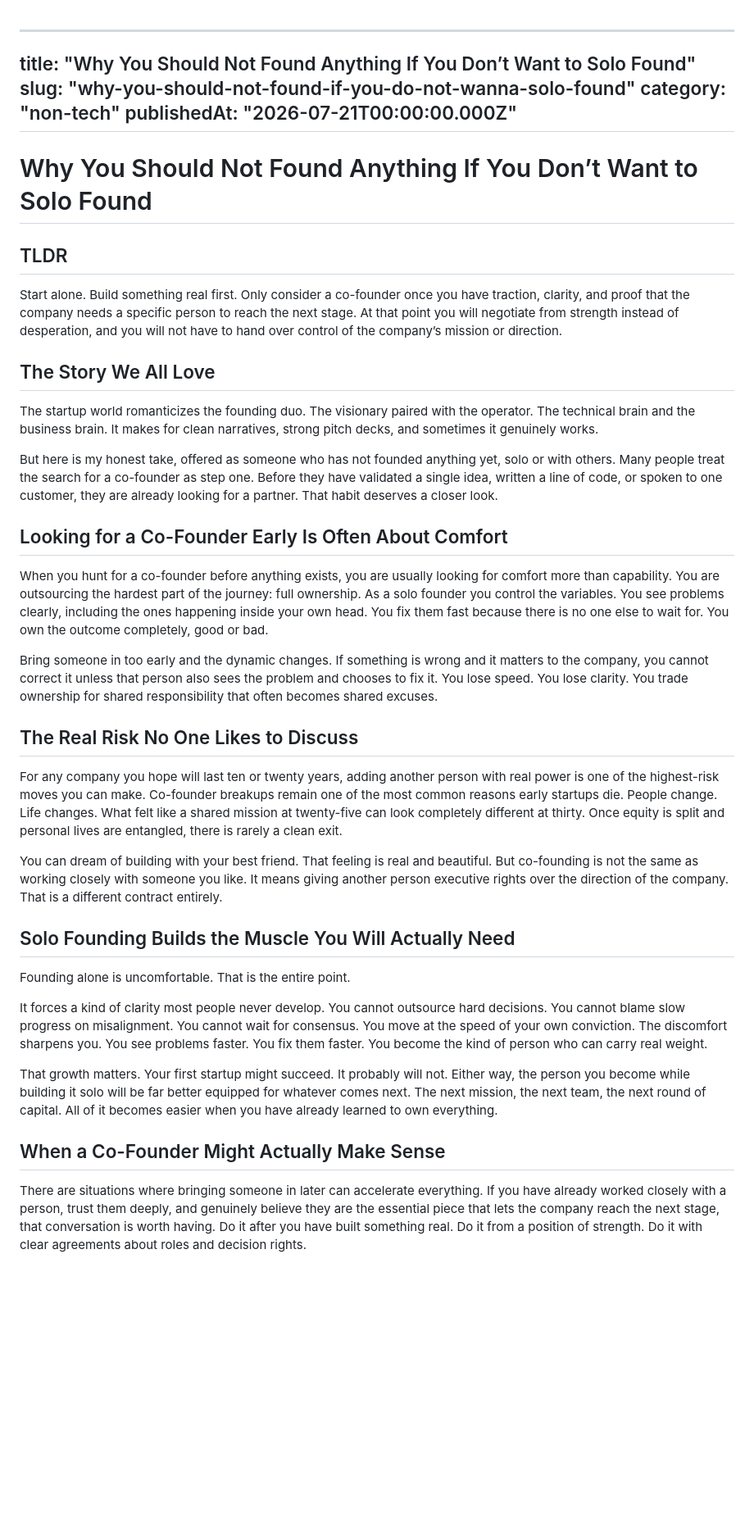
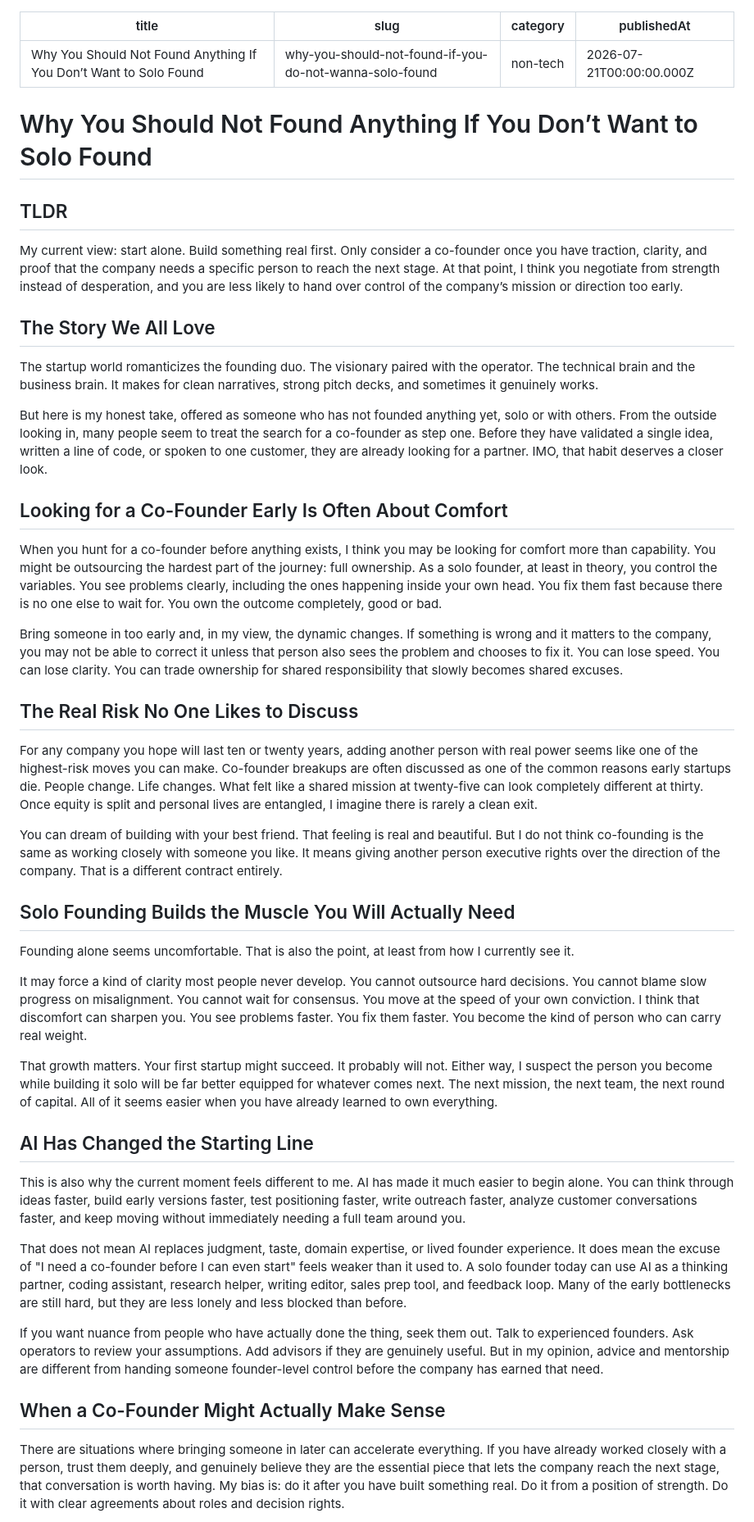
Before and after one commit to senthilnathan01/senthilnathan01.github.io, a Markdown page: data/md_articles/why-you-should-not-found-if-you-do-not-wanna-solo-found.md, the part around one of its changes. Shown at 82% size. Rendered like a GitHub page; blank space fills up the shorter version.

Commit message:
Revise solo founding article tone

```diff
--- a/data/md_articles/why-you-should-not-found-if-you-do-not-wanna-solo-found.md
+++ b/data/md_articles/why-you-should-not-found-if-you-do-not-wanna-solo-found.md
@@ -1,6 +1,3 @@
-
-
-
 ---
 title: "Why You Should Not Found Anything If You Don’t Want to Solo Found"
 slug: "why-you-should-not-found-if-you-do-not-wanna-solo-found"
@@ -12,35 +9,43 @@ publishedAt: "2026-07-21T00:00:00.000Z"
 
 ## TLDR
 
-Start alone. Build something real first. Only consider a co-founder once you have traction, clarity, and proof that the company needs a specific person to reach the next stage. At that point you will negotiate from strength instead of desperation, and you will not have to hand over control of the company’s mission or direction.
+My current view: start alone. Build something real first. Only consider a co-founder once you have traction, clarity, and proof that the company needs a specific person to reach the next stage. At that point, I think you negotiate from strength instead of desperation, and you are less likely to hand over control of the company’s mission or direction too early.
 
 ## The Story We All Love
 
 The startup world romanticizes the founding duo. The visionary paired with the operator. The technical brain and the business brain. It makes for clean narratives, strong pitch decks, and sometimes it genuinely works.
 
-But here is my honest take, offered as someone who has not founded anything yet, solo or with others. Many people treat the search for a co-founder as step one. Before they have validated a single idea, written a line of code, or spoken to one customer, they are already looking for a partner. That habit deserves a closer look.
+But here is my honest take, offered as someone who has not founded anything yet, solo or with others. From the outside looking in, many people seem to treat the search for a co-founder as step one. Before they have validated a single idea, written a line of code, or spoken to one customer, they are already looking for a partner. IMO, that habit deserves a closer look.
 
 ## Looking for a Co-Founder Early Is Often About Comfort
 
-When you hunt for a co-founder before anything exists, you are usually looking for comfort more than capability. You are outsourcing the hardest part of the journey: full ownership. As a solo founder you control the variables. You see problems clearly, including the ones happening inside your own head. You fix them fast because there is no one else to wait for. You own the outcome completely, good or bad.
+When you hunt for a co-founder before anything exists, I think you may be looking for comfort more than capability. You might be outsourcing the hardest part of the journey: full ownership. As a solo founder, at least in theory, you control the variables. You see problems clearly, including the ones happening inside your own head. You fix them fast because there is no one else to wait for. You own the outcome completely, good or bad.
 
-Bring someone in too early and the dynamic changes. If something is wrong and it matters to the company, you cannot correct it unless that person also sees the problem and chooses to fix it. You lose speed. You lose clarity. You trade ownership for shared responsibility that often becomes shared excuses.
+Bring someone in too early and, in my view, the dynamic changes. If something is wrong and it matters to the company, you may not be able to correct it unless that person also sees the problem and chooses to fix it. You can lose speed. You can lose clarity. You can trade ownership for shared responsibility that slowly becomes shared excuses.
 
 ## The Real Risk No One Likes to Discuss
 
-For any company you hope will last ten or twenty years, adding another person with real power is one of the highest-risk moves you can make. Co-founder breakups remain one of the most common reasons early startups die. People change. Life changes. What felt like a shared mission at twenty-five can look completely different at thirty. Once equity is split and personal lives are entangled, there is rarely a clean exit.
+For any company you hope will last ten or twenty years, adding another person with real power seems like one of the highest-risk moves you can make. Co-founder breakups are often discussed as one of the common reasons early startups die. People change. Life changes. What felt like a shared mission at twenty-five can look completely different at thirty. Once equity is split and personal lives are entangled, I imagine there is rarely a clean exit.
 
-You can dream of building with your best friend. That feeling is real and beautiful. But co-founding is not the same as working closely with someone you like. It means giving another person executive rights over the direction of the company. That is a different contract entirely.
+You can dream of building with your best friend. That feeling is real and beautiful. But I do not think co-founding is the same as working closely with someone you like. It means giving another person executive rights over the direction of the company. That is a different contract entirely.
 
 ## Solo Founding Builds the Muscle You Will Actually Need
 
-Founding alone is uncomfortable. That is the entire point.
+Founding alone seems uncomfortable. That is also the point, at least from how I currently see it.
 
-It forces a kind of clarity most people never develop. You cannot outsource hard decisions. You cannot blame slow progress on misalignment. You cannot wait for consensus. You move at the speed of your own conviction. The discomfort sharpens you. You see problems faster. You fix them faster. You become the kind of person who can carry real weight.
+It may force a kind of clarity most people never develop. You cannot outsource hard decisions. You cannot blame slow progress on misalignment. You cannot wait for consensus. You move at the speed of your own conviction. I think that discomfort can sharpen you. You see problems faster. You fix them faster. You become the kind of person who can carry real weight.
 
-That growth matters. Your first startup might succeed. It probably will not. Either way, the person you become while building it solo will be far better equipped for whatever comes next. The next mission, the next team, the next round of capital. All of it becomes easier when you have already learned to own everything.
+That growth matters. Your first startup might succeed. It probably will not. Either way, I suspect the person you become while building it solo will be far better equipped for whatever comes next. The next mission, the next team, the next round of capital. All of it seems easier when you have already learned to own everything.
+
+## AI Has Changed the Starting Line
+
+This is also why the current moment feels different to me. AI has made it much easier to begin alone. You can think through ideas faster, build early versions faster, test positioning faster, write outreach faster, analyze customer conversations faster, and keep moving without immediately needing a full team around you.
+
+That does not mean AI replaces judgment, taste, domain expertise, or lived founder experience. It does mean the excuse of "I need a co-founder before I can even start" feels weaker than it used to. A solo founder today can use AI as a thinking partner, coding assistant, research helper, writing editor, sales prep tool, and feedback loop. Many of the early bottlenecks are still hard, but they are less lonely and less blocked than before.
+
+If you want nuance from people who have actually done the thing, seek them out. Talk to experienced founders. Ask operators to review your assumptions. Add advisors if they are genuinely useful. But in my opinion, advice and mentorship are different from handing someone founder-level control before the company has earned that need.
 
 ## When a Co-Founder Might Actually Make Sense
 
-There are situations where bringing someone in later can accelerate everything. If you have already worked closely with a person, trust them deeply, and genuinely believe they are the essential piece that lets the company reach the next stage, that conversation is worth having. Do it after you have built something real. Do it from a position of strength. Do it with clear agreements about roles and decision rights.
+There are situations where bringing someone in later can accelerate everything. If you have already worked closely with a person, trust them deeply, and genuinely believe they are the essential piece that lets the company reach the next stage, that conversation is worth having. My bias is: do it after you have built something real. Do it from a position of strength. Do it with clear agreements about roles and decision rights.
 
```
Also changed, not shown: other parts of data/md_articles/why-you-should-not-found-if-you-do-not-wanna-solo-found.md (+3 -3 lines).
